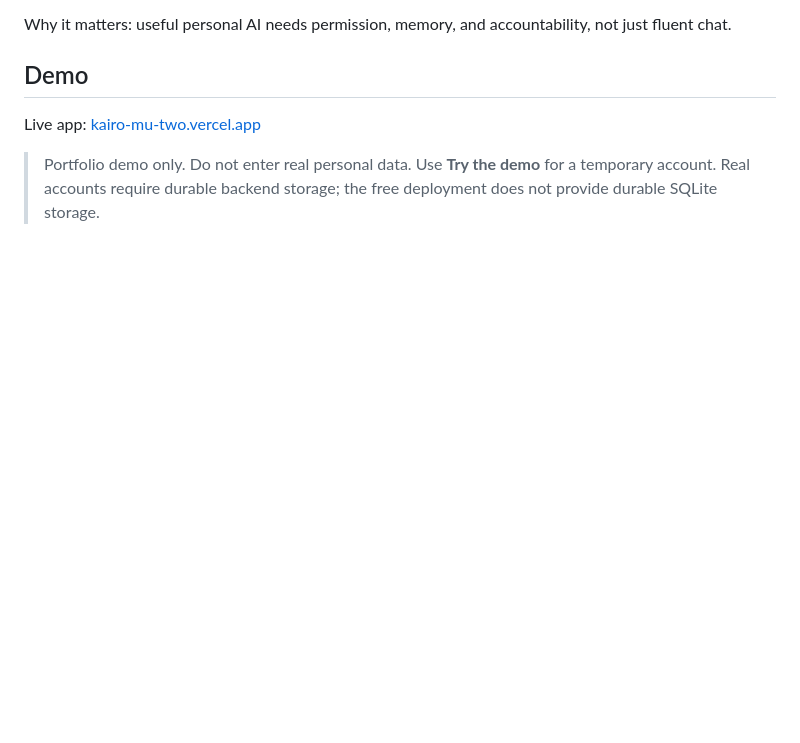
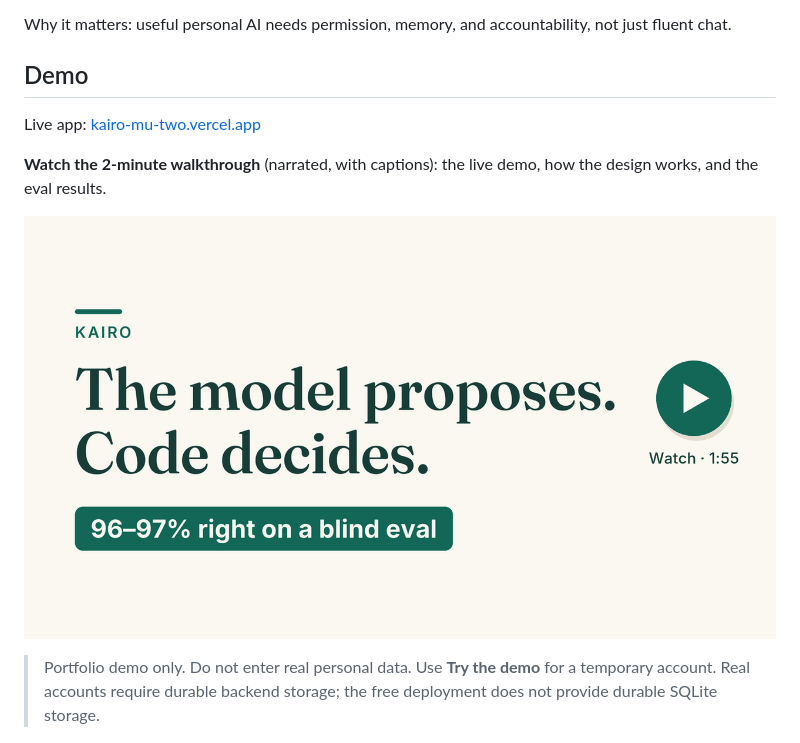
Before and after one commit to JefferyLiu6/Kairo, a Markdown page: README.md, the part around the change. Drawn GitHub-style; pictures changed too: docs/demo/walkthrough-thumbnail.png (added); blank space fills up the shorter version.

Commit message:
Link the walkthrough video from the README
Adds a clickable thumbnail in the Demo section that opens the narrated walkthrough on the live site.

```diff
--- a/README.md
+++ b/README.md
@@ -29,6 +29,11 @@ not just fluent chat.
 ## Demo
 
 Live app: [kairo-mu-two.vercel.app](https://kairo-mu-two.vercel.app)
+
+**Watch the 2-minute walkthrough** (narrated, with captions): the live demo,
+how the design works, and the eval results.
+
+[![Watch the Kairo walkthrough video](docs/demo/walkthrough-thumbnail.png)](https://kairo-mu-two.vercel.app/kairo-walkthrough.mp4)
 
 > Portfolio demo only. Do not enter real personal data.
 > Use **Try the demo** for a temporary account. Real accounts require durable
```
